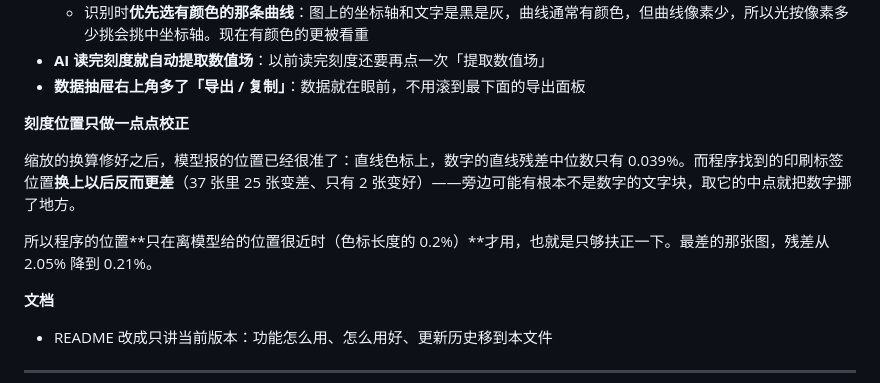
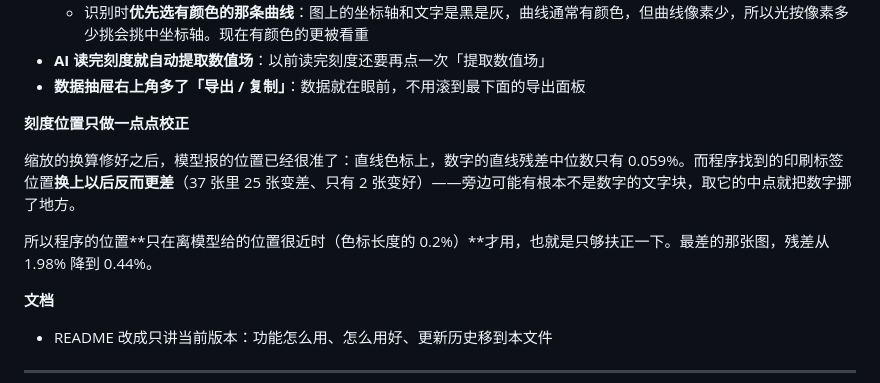
Before and after one commit to Juicy-Quadro/graph-digitizer, a Markdown page: docs/CHANGELOG.md, the part around the change. Rendered like a GitHub page.

```diff
--- a/docs/CHANGELOG.md
+++ b/docs/CHANGELOG.md
@@ -17,9 +17,9 @@
 
 **刻度位置只做一点点校正**
 
-缩放的换算修好之后，模型报的位置已经很准了：直线色标上，数字的直线残差中位数只有 0.039%。而程序找到的印刷标签位置**换上以后反而更差**（37 张里 25 张变差、只有 2 张变好）——旁边可能有根本不是数字的文字块，取它的中点就把数字挪了地方。
+缩放的换算修好之后，模型报的位置已经很准了：直线色标上，数字的直线残差中位数只有 0.059%。而程序找到的印刷标签位置**换上以后反而更差**（37 张里 25 张变差、只有 2 张变好）——旁边可能有根本不是数字的文字块，取它的中点就把数字挪了地方。
 
-所以程序的位置**只在离模型给的位置很近时（色标长度的 0.2%）**才用，也就是只够扶正一下。最差的那张图，残差从 2.05% 降到 0.21%。
+所以程序的位置**只在离模型给的位置很近时（色标长度的 0.2%）**才用，也就是只够扶正一下。最差的那张图，残差从 1.98% 降到 0.44%。
 
 **文档**
 
```
Also changed, not shown: docs/BENCHMARK.md (+15 -13 lines).
